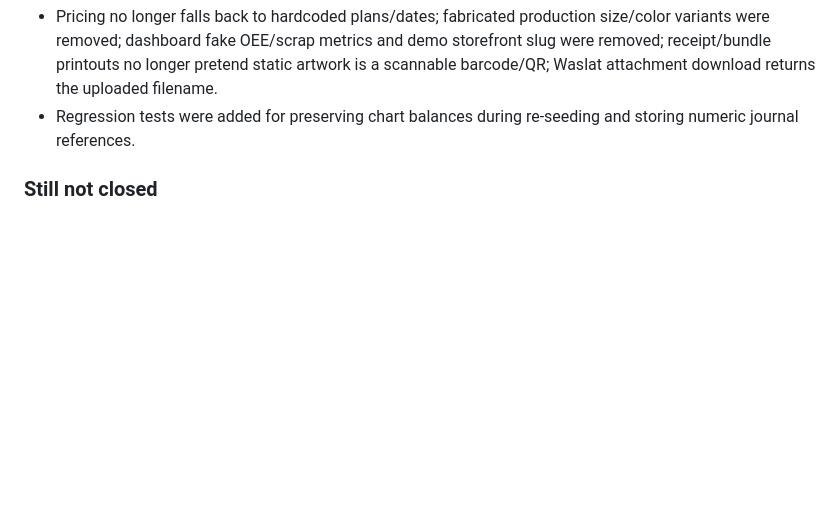
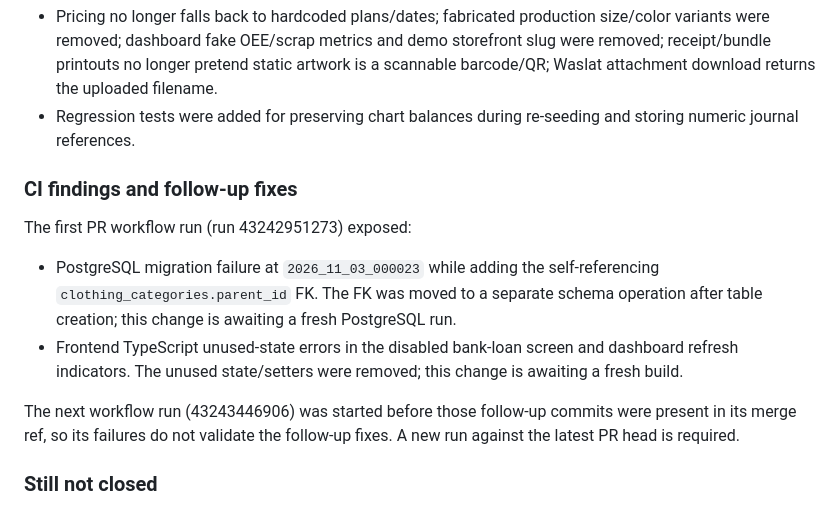
Before and after one commit to keroulsg/clothes, a Markdown page: docs/GARMENTOS_PRE_SUNDAY_HARDENING_SPRINT.md, the part around the change. Drawn GitHub-style; blank space fills up the shorter version.

Commit message:
docs: record CI-discovered migration and frontend build blockers

```diff
--- a/docs/GARMENTOS_PRE_SUNDAY_HARDENING_SPRINT.md
+++ b/docs/GARMENTOS_PRE_SUNDAY_HARDENING_SPRINT.md
@@ -106,6 +106,14 @@ The following source changes have been committed to this isolated branch. They a
 - Pricing no longer falls back to hardcoded plans/dates; fabricated production size/color variants were removed; dashboard fake OEE/scrap metrics and demo storefront slug were removed; receipt/bundle printouts no longer pretend static artwork is a scannable barcode/QR; Waslat attachment download returns the uploaded filename.
 - Regression tests were added for preserving chart balances during re-seeding and storing numeric journal references.
 
+### CI findings and follow-up fixes
+
+The first PR workflow run (run 43242951273) exposed:
+- PostgreSQL migration failure at `2026_11_03_000023` while adding the self-referencing `clothing_categories.parent_id` FK. The FK was moved to a separate schema operation after table creation; this change is awaiting a fresh PostgreSQL run.
+- Frontend TypeScript unused-state errors in the disabled bank-loan screen and dashboard refresh indicators. The unused state/setters were removed; this change is awaiting a fresh build.
+
+The next workflow run (43243446906) was started before those follow-up commits were present in its merge ref, so its failures do not validate the follow-up fixes. A new run against the latest PR head is required.
+
 ### Still not closed
 
 - No PHP test suite, PostgreSQL migration run, frontend typecheck/build, browser test, or concurrency test has been executed in this environment. All of the above changes still require CI/runtime validation.
```
